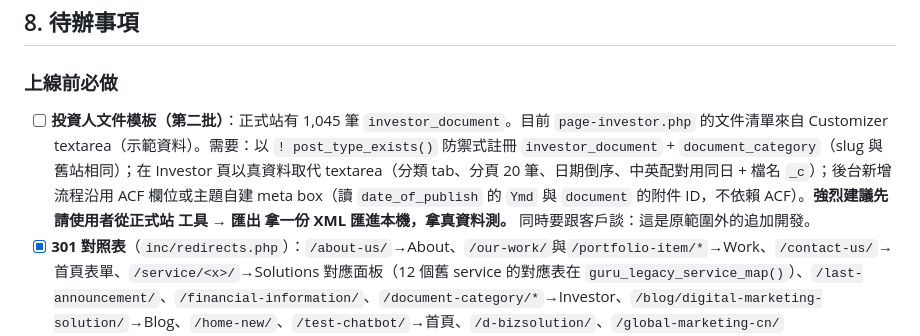
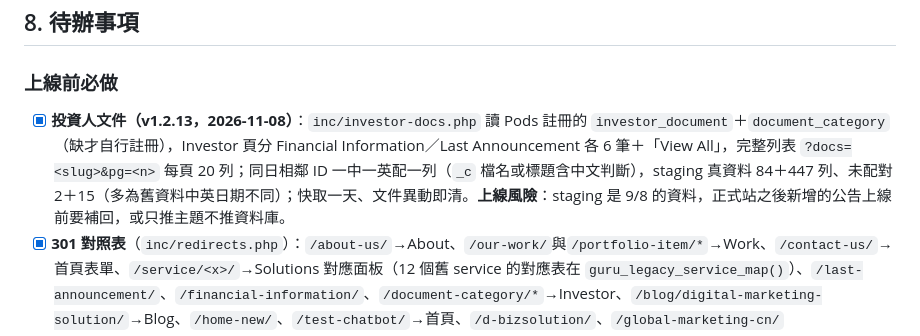
Before and after one commit to obrokai/Guru, a Markdown page: HANDOVER.md, the part around the change. Rendered like a GitHub page.

Commit message:
HANDOVER: investor documents done in v1.2.13, launch data risk noted
Co-Authored-By: Claude Opus 5.5 <noreply@anthropic.com>

```diff
--- a/HANDOVER.md
+++ b/HANDOVER.md
@@ -250,7 +250,7 @@ phase 3 的驗證結果（2026-09-10）：六頁 HTTP 200、`debug.log` 零錯
 
 ### 上線前必做
 
-- [ ] **投資人文件模板（第二批）**：正式站有 1,045 筆 `investor_document`。目前 `page-investor.php` 的文件清單來自 Customizer textarea（示範資料）。需要：以 `! post_type_exists()` 防禦式註冊 `investor_document` + `document_category`（slug 與舊站相同）；在 Investor 頁以真資料取代 textarea（分類 tab、分頁 20 筆、日期倒序、中英配對用同日 + 檔名 `_c`）；後台新增流程沿用 ACF 欄位或主題自建 meta box（讀 `date_of_publish` 的 `Ymd` 與 `document` 的附件 ID，不依賴 ACF）。**強烈建議先請使用者從正式站 工具 → 匯出 拿一份 XML 匯進本機，拿真資料測。** 同時要跟客戶談：這是原範圍外的追加開發。
+- [x] **投資人文件（v1.2.13，2026-11-08）**：`inc/investor-docs.php` 讀 Pods 註冊的 `investor_document`＋`document_category`（缺才自行註冊），Investor 頁分 Financial Information／Last Announcement 各 6 筆＋「View All」，完整列表 `?docs=<slug>&pg=<n>` 每頁 20 列；同日相鄰 ID 一中一英配一列（`_c` 檔名或標題含中文判斷），staging 真資料 84＋447 列、未配對 2＋15（多為舊資料中英日期不同）；快取一天、文件異動即清。**上線風險**：staging 是 9/8 的資料，正式站之後新增的公告上線前要補回，或只推主題不推資料庫。
 - [x] **301 對照表**（`inc/redirects.php`）：`/about-us/`→About、`/our-work/`與`/portfolio-item/*`→Work、`/contact-us/`→首頁表單、`/service/<x>/`→Solutions 對應面板（12 個舊 service 的對應表在 `guru_legacy_service_map()`）、`/last-announcement/`、`/financial-information/`、`/document-category/*`→Investor、`/blog/digital-marketing-solution/`→Blog、`/home-new/`、`/test-chatbot/`→首頁、`/d-bizsolution/`、`/global-marketing-cn/`→Solutions。`/investor-document/*` 與 `/privacy-policy/`、`/fanalytics-privacy/` 保留（法律頁改由 `page.php` 呈現，舊 page-builder 標籤會被清掉）。第二批做投資人分類頁時，把 last-announcement / financial-information 改指到對應分類。
 - [ ] **上正式站前務必執行匯入步驟 4**，否則作品與 Solutions 影片還指向 Vercel。
 - [ ] 請客戶提供：正式 WhatsApp 號碼；確認 Pods 是否註冊 investor_document；確認是否接受刪除停用外掛與 WP Staging 殘留。
```
